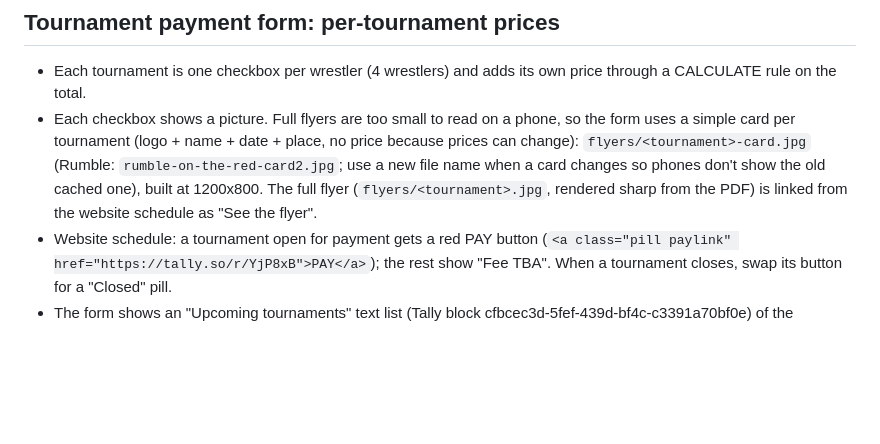
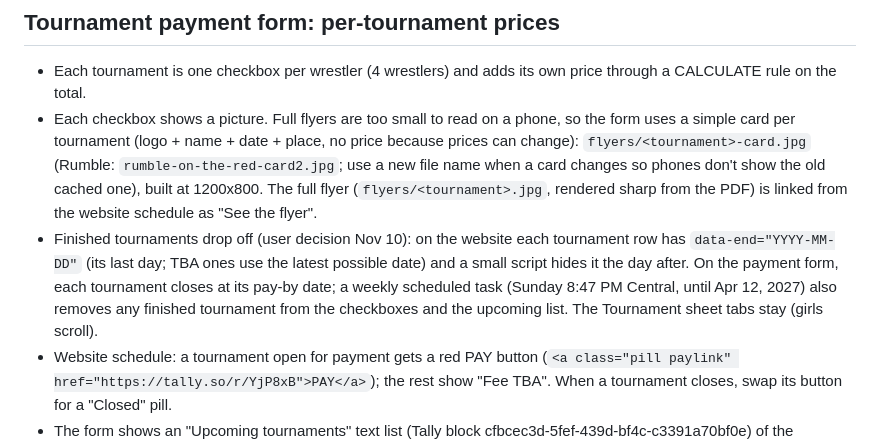
Before and after one commit to SWC-19/swc-website, a Markdown page: README.md, the part around the change. Drawn GitHub-style; blank space fills up the shorter version.

Commit message:
README: finished tournaments drop off site and form
Co-Authored-By: Claude Opus 5.5 <noreply@anthropic.com>
Claude-Session: https://claude.ai/code/session_01RbUMcgzFtZxvtBEJPmmDq8

```diff
--- a/README.md
+++ b/README.md
@@ -110,6 +110,7 @@ The Tally forms (Registration, Pay Dues, Tournament) are open, so old flyer QR c
 ## Tournament payment form: per-tournament prices
 - Each tournament is one checkbox per wrestler (4 wrestlers) and adds its own price through a CALCULATE rule on the total.
 - Each checkbox shows a picture. Full flyers are too small to read on a phone, so the form uses a simple card per tournament (logo + name + date + place, no price because prices can change): `flyers/<tournament>-card.jpg` (Rumble: `rumble-on-the-red-card2.jpg`; use a new file name when a card changes so phones don't show the old cached one), built at 1200x800. The full flyer (`flyers/<tournament>.jpg`, rendered sharp from the PDF) is linked from the website schedule as "See the flyer".
+- Finished tournaments drop off (user decision Nov 10): on the website each tournament row has `data-end="YYYY-MM-DD"` (its last day; TBA ones use the latest possible date) and a small script hides it the day after. On the payment form, each tournament closes at its pay-by date; a weekly scheduled task (Sunday 8:47 PM Central, until Apr 12, 2027) also removes any finished tournament from the checkboxes and the upcoming list. The Tournament sheet tabs stay (girls scroll).
 - Website schedule: a tournament open for payment gets a red PAY button (`<a class="pill paylink" href="https://tally.so/r/YjP8xB">PAY</a>`); the rest show "Fee TBA". When a tournament closes, swap its button for a "Closed" pill.
 - The form shows an "Upcoming tournaments" text list (Tally block cfbcec3d-5fef-439d-bf4c-c3391a70bf0e) of the tournaments that aren't open for payment yet. When one opens, take it off that list.
 - Tournaments without a price yet are hidden: Wrestler 1's options are hidden directly, Wrestlers 2-4 by one HIDE rule ("How many wrestlers IS NOT EMPTY"). To add a tournament: set its label and price, unhide its Wrestler 1 option, remove its three options from that HIDE rule, change its four "+ 25" rules to the real price, update its review/receipt text lines, and set its Amount formula on the Tournament sheet Totals tab.
```
